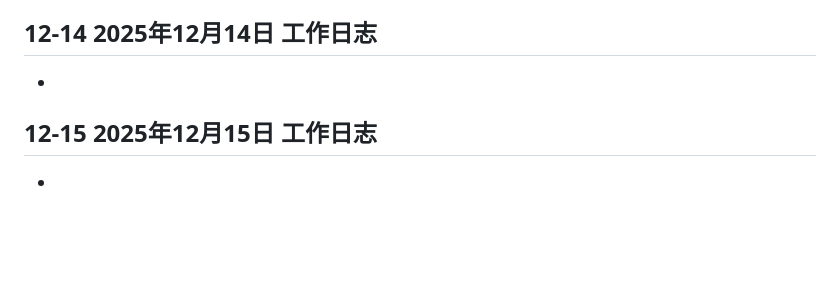
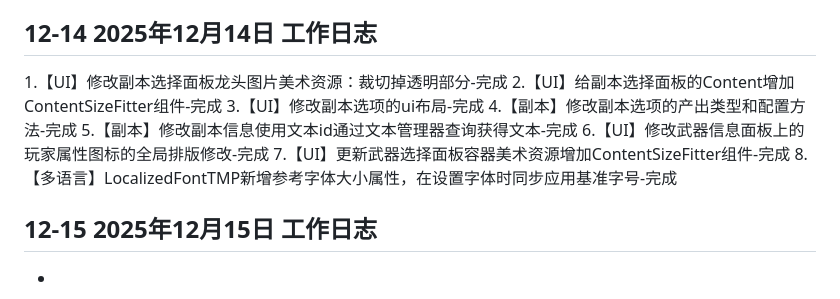
Before and after one commit to MengStone/mengstone.github.io, a Markdown page: posts/2025-12.md, the part around the change. Rendered like a GitHub page; blank space fills up the shorter version.

```diff
--- a/posts/2025-12.md
+++ b/posts/2025-12.md
@@ -70,7 +70,14 @@
 4.【BUG】副本选择面板的副本列表无法拖动问题：龙头图片的空白部分遮挡住了副本选项-已解决
 
 ## 12-14 2025年12月14日 工作日志
--
+1.【UI】修改副本选择面板龙头图片美术资源：裁切掉透明部分-完成
+2.【UI】给副本选择面板的Content增加ContentSizeFitter组件-完成
+3.【UI】修改副本选项的ui布局-完成
+4.【副本】修改副本选项的产出类型和配置方法-完成
+5.【副本】修改副本信息使用文本id通过文本管理器查询获得文本-完成
+6.【UI】修改武器信息面板上的玩家属性图标的全局排版修改-完成
+7.【UI】更新武器选择面板容器美术资源增加ContentSizeFitter组件-完成
+8.【多语言】LocalizedFontTMP新增参考字体大小属性，在设置字体时同步应用基准字号-完成
 
 ## 12-15 2025年12月15日 工作日志
 -
```
